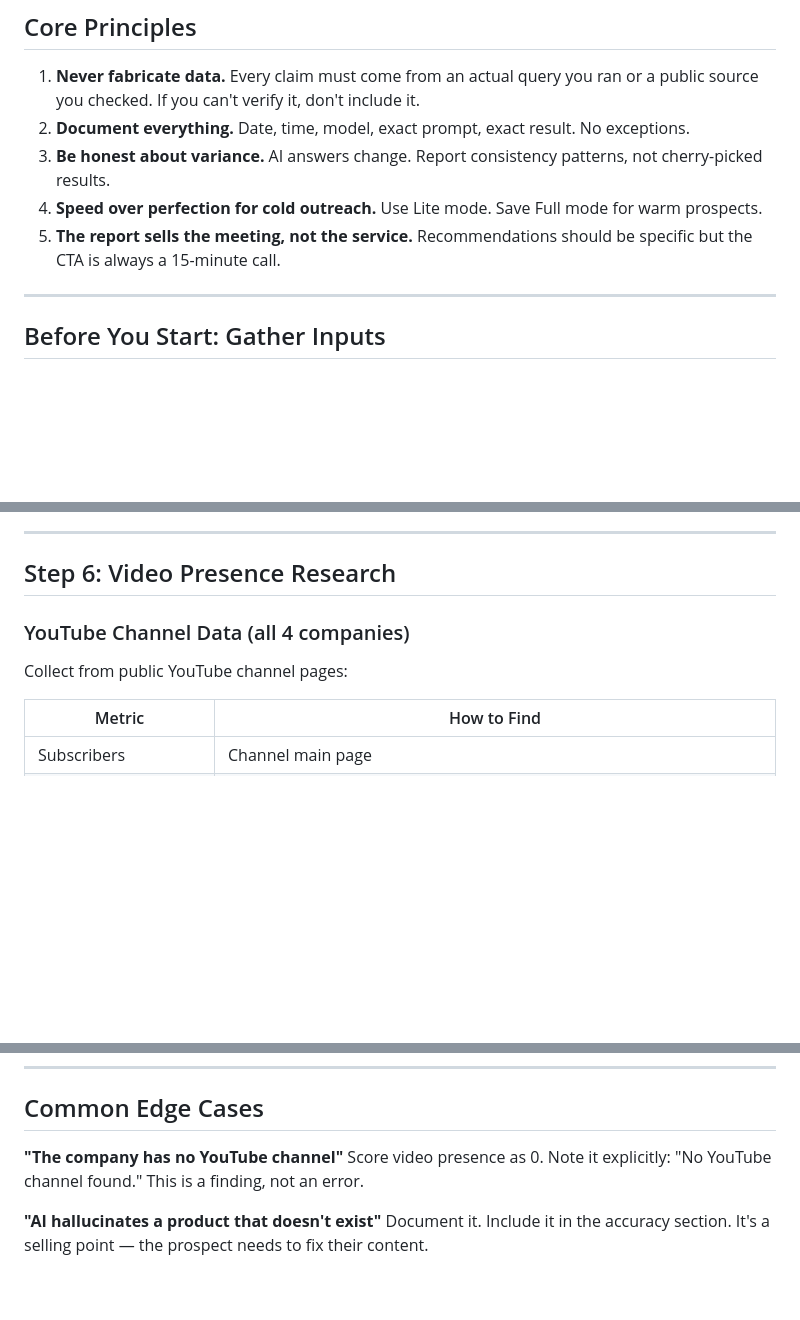
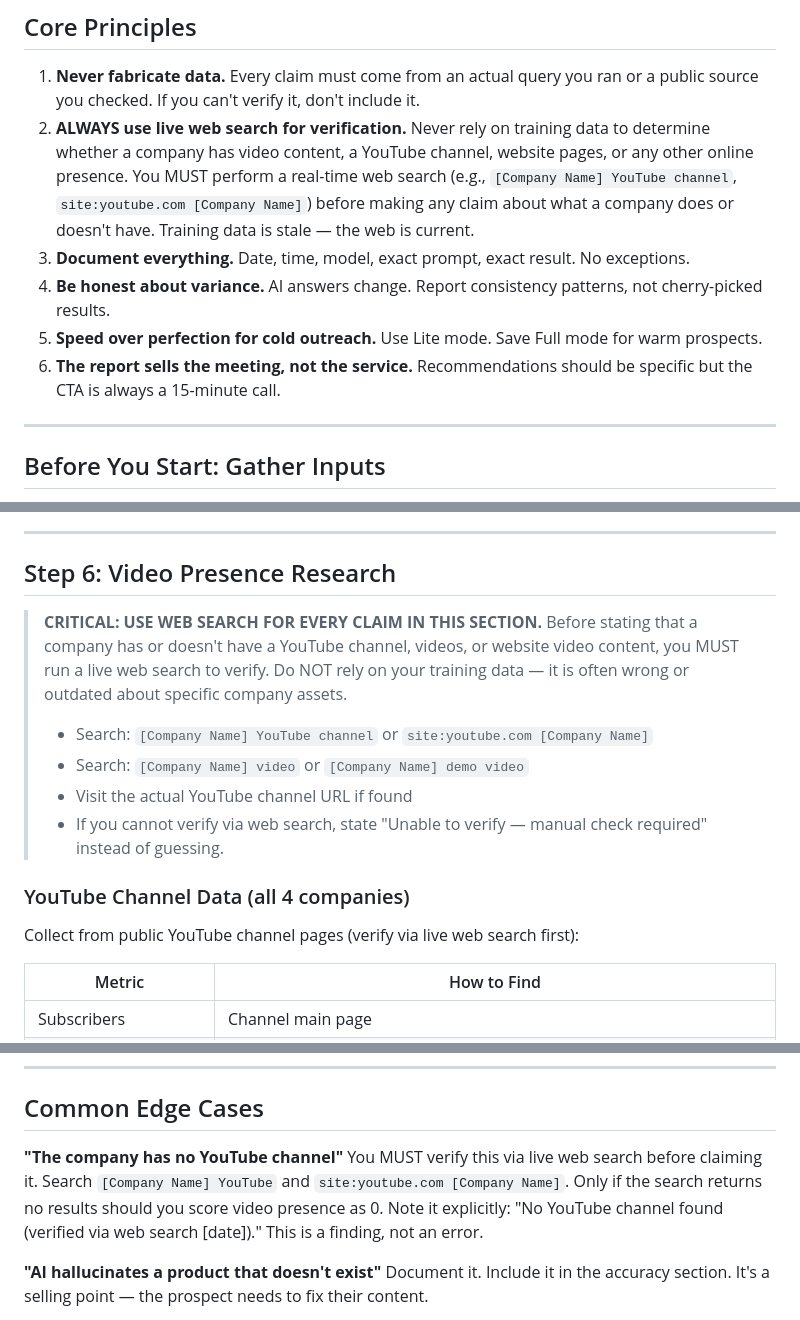
Before and after one commit to danefrederiksen/digital-accomplice-tools, a Markdown page: snapshot-offer-docs/SKILL.md, 3 parts joined by grey strips. GitHub-like rendering; blank space fills up the shorter version.

```diff
--- a/snapshot-offer-docs/SKILL.md
+++ b/snapshot-offer-docs/SKILL.md
@@ -12,10 +12,11 @@ Produce a verifiable, CEO-grade competitive report showing how a target company
 ## Core Principles
 
 1. **Never fabricate data.** Every claim must come from an actual query you ran or a public source you checked. If you can't verify it, don't include it.
-2. **Document everything.** Date, time, model, exact prompt, exact result. No exceptions.
-3. **Be honest about variance.** AI answers change. Report consistency patterns, not cherry-picked results.
-4. **Speed over perfection for cold outreach.** Use Lite mode. Save Full mode for warm prospects.
-5. **The report sells the meeting, not the service.** Recommendations should be specific but the CTA is always a 15-minute call.
+2. **ALWAYS use live web search for verification.** Never rely on training data to determine whether a company has video content, a YouTube channel, website pages, or any other online presence. You MUST perform a real-time web search (e.g., `[Company Name] YouTube channel`, `site:youtube.com [Company Name]`) before making any claim about what a company does or doesn't have. Training data is stale — the web is current.
+3. **Document everything.** Date, time, model, exact prompt, exact result. No exceptions.
+4. **Be honest about variance.** AI answers change. Report consistency patterns, not cherry-picked results.
+5. **Speed over perfection for cold outreach.** Use Lite mode. Save Full mode for warm prospects.
+6. **The report sells the meeting, not the service.** Recommendations should be specific but the CTA is always a 15-minute call.
 
 ---
 
@@ -259,9 +260,16 @@ For each company mentioned by AI, verify:
 
 ## Step 6: Video Presence Research
 
+> **CRITICAL: USE WEB SEARCH FOR EVERY CLAIM IN THIS SECTION.**
+> Before stating that a company has or doesn't have a YouTube channel, videos, or website video content, you MUST run a live web search to verify. Do NOT rely on your training data — it is often wrong or outdated about specific company assets.
+> - Search: `[Company Name] YouTube channel` or `site:youtube.com [Company Name]`
+> - Search: `[Company Name] video` or `[Company Name] demo video`
+> - Visit the actual YouTube channel URL if found
+> - If you cannot verify via web search, state "Unable to verify — manual check required" instead of guessing.
+
 ### YouTube Channel Data (all 4 companies)
 
-Collect from public YouTube channel pages:
+Collect from public YouTube channel pages (verify via live web search first):
 
 | Metric | How to Find |
 |--------|-------------|
@@ -433,7 +441,7 @@ Priority: Automate the query runs first. That's where 60% of the time goes.
 ## Common Edge Cases
 
 **"The company has no YouTube channel"**
-Score video presence as 0. Note it explicitly: "No YouTube channel found." This is a finding, not an error.
+You MUST verify this via live web search before claiming it. Search `[Company Name] YouTube` and `site:youtube.com [Company Name]`. Only if the search returns no results should you score video presence as 0. Note it explicitly: "No YouTube channel found (verified via web search [date])." This is a finding, not an error.
 
 **"AI hallucinates a product that doesn't exist"**
 Document it. Include it in the accuracy section. It's a selling point — the prospect needs to fix their content.
```
Also changed, not shown: Snapshot offer copy/PHASE-A-PROGRESS-REPORT.md (deleted, +0 -141 lines), Snapshot offer copy/RESUME-INSTRUCTIONS.md (deleted, +0 -161 lines).
